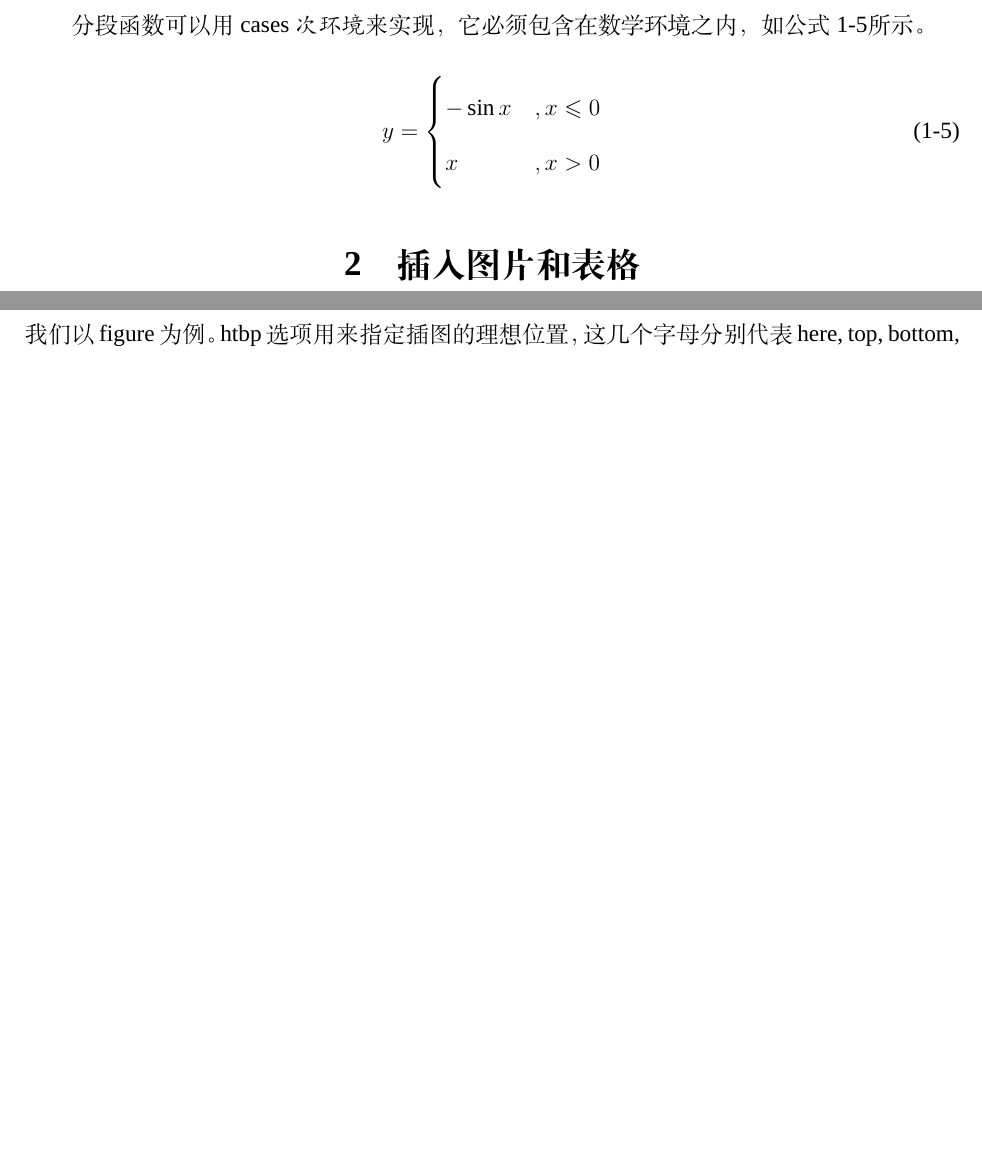
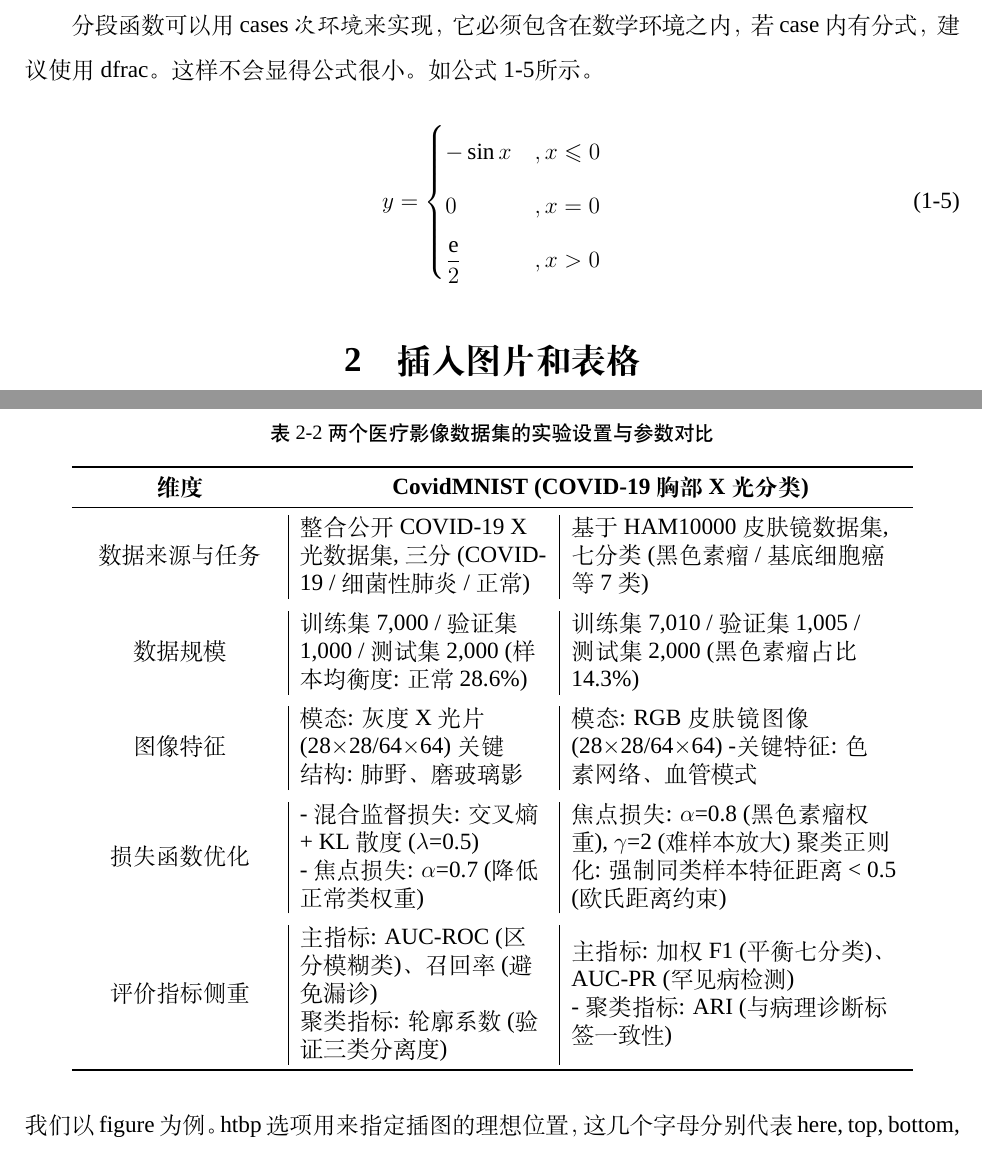
Before and after one commit to Leonhardt01/NWUthesis-template, a LaTeX thesis (main.tex, which reads chapters/introduction.tex, chapters/tech.tex, nwuthesis.cls): two parts of pages 10 and 11 of 14 before the commit and two parts of pages 10 and 12 of 14 after it, joined at a grey line, cut so that both start at the same text, the shorter picture padded with empty space. Compiled offline with XeLaTeX; a missing font is replaced by an installed copy or a similar font.

```diff
--- a/chapters/introduction.tex
+++ b/chapters/introduction.tex
@@ -79,12 +79,14 @@
     \end{split}
 \end{equation}
 \subsection{分段函数}
-分段函数可以用cases\textit{次环境}来实现，它必须包含在数学环境之内，如公式~\ref{eq:formula}所示。
+分段函数可以用cases\textit{次环境}来实现，它必须包含在数学环境之内，若case内有分式
+，建议使用dfrac。这样不会显得公式很小。如公式~\ref{eq:formula}所示。
 \begin{equation}
     \label{eq:formula}
     y=
     \begin{cases}
-        -\sin{x}    &,x \leqslant 0 \\
-        x           &,x>0
+        -\sin{x}                &,x \leqslant 0 \\
+        0                       &,x=0 \\
+        \dfrac{\mathrm{e}}{2}    &,x>0
     \end{cases}
 \end{equation}
--- a/chapters/tech.tex
+++ b/chapters/tech.tex
@@ -74,7 +74,41 @@
     % 使用*从而取消图片的标序
     \label{tab:grade}
 \end{table}
+{
+    % \newcolumntype{M}[1]{>{\RaggedRight\arraybackslash}m{#1}}
+    % \newcolumntype{C}[1]{>{\centering\arraybackslash}m{#1}}
+\begin{table}[htbp]
+  \centering
+  \caption{两个医疗影像数据集的实验设置与参数对比}
+  \label{tab:comparison}
+  % --- 修改部分 ---
+  % 将所有列都改为我们新定义的垂直居中类型
+  % C{2.5cm} 用于第一列，M{4.5cm} 和 M{5cm} 用于后两列
+  % \begin{tabular}{C{3.5cm} M{4.5cm} M{6cm} }
+  \begin{tabular}{
+    >{\centering\arraybackslash}m{3.5cm} |
+    >{\RaggedRight\arraybackslash}m{4.5cm} |
+    >{\RaggedRight\arraybackslash}m{6cm} }
+    \toprule
+    % 表头不需要修改，因为 \multicolumn 会覆盖列定义
+    \multicolumn{1}{c}{\textbf{维度}} & \multicolumn{2}{c}{\textbf{CovidMNIST (COVID-19 胸部 X 光分类)}} \\
+    \midrule
+    % 表格内容现在会自动垂直居中
+    数据来源与任务 & 整合公开 COVID-19 X 光数据集, 三分 (COVID-19 / 细菌性肺炎 / 正常) & 基于 HAM10000 皮肤镜数据集, 七分类 (黑色素瘤 / 基底细胞癌等 7 类) \\
+    \addlinespace
+    数据规模 & 训练集 7,000 / 验证集 1,000 / 测试集 2,000 (样本均衡度: 正常 28.6\%) & 训练集 7,010 / 验证集 1,005 / 测试集 2,000 (黑色素瘤占比 14.3\%) \\
+    \addlinespace
+    图像特征 & 模态: 灰度 X 光片 (28$\times$28/64$\times$64) 关键结构: 肺野、磨玻璃影 & 模态: RGB 皮肤镜图像 (28$\times$28/64$\times$64) -关键特征: 色素网络、血管模式 \\
+    \addlinespace
+    损失函数优化 & - 混合监督损失: 交叉熵 + KL 散度 ($\lambda$=0.5) \newline - 焦点损失: $\alpha$=0.7 (降低正常类权重) & 焦点损失: $\alpha$=0.8 (黑色素瘤权重), $\gamma$=2 (难样本放大) 聚类正则化: 强制同类样本特征距离 < 0.5 (欧氏距离约束) \\
+    \addlinespace
+    评价指标侧重 & 主指标: AUC-ROC (区分模糊类)、召回率 (避免漏诊) \newline 聚类指标: 轮廓系数 (验证三类分离度) & 主指标: 加权 F1 (平衡七分类)、AUC-PR (罕见病检测) \newline - 聚类指标: ARI (与病理诊断标签一致性) \\
+    \bottomrule
+  \end{tabular}
+\end{table}
 
+
+}
 % 或者使用下面的enumerate环境的方法自动标号
 % \begin{enumerate}[label=(\arabic*)]
 %   \item
--- a/nwuthesis.cls
+++ b/nwuthesis.cls
@@ -1,5 +1,5 @@
 \NeedsTeXFormat{LaTeX2e}
-\ProvidesClass{nwuthesis}[2025/06/08 Northwest University Thesis Class v1.0]
+\ProvidesClass{nwuthesis}[2025/07/10 Northwest University Thesis Class v1.1]
 
 % 1. 加载基础类
 \LoadClass[zihao=-4, a4paper, oneside, UTF8]{ctexart} % 小四, A4纸, 单面, UTF8编码
@@ -9,10 +9,10 @@
 
 % 3. 字体设置
 \RequirePackage{fontspec}
-\setmainfont{Times New Roman} % 定西文字体
-% ctexart 会设置默认中文字体。以下是自定义特定字体文件或特性：
+\setmainfont{Times New Roman} % 如果学校要求特定西文字体，取消注释并设置
+% ctexart 会设置默认中文字体。以下是用户自定义特定字体文件或特性：
 \let\kaishu\relax % 清除旧定义
-\newCJKfontfamily\kaishu{KaiTi}[AutoFakeBold]               % 楷体, 伪粗体 (确保系统有 KaiTi 字体)
+\newCJKfontfamily\kaishu{KaiTi}[AutoFakeBold]   % 楷体, 伪粗体 (确保系统有 KaiTi 字体)
 \let\songti\relax % 清除旧定义
 \newCJKfontfamily\songti{SimSun}[AutoFakeBold,AutoFakeSlant] % 宋体, 伪粗体, 伪斜体 (确保系统有 SimSun 字体)
 % 如果 \heiti 也需要特殊指定 (例如用于图表标题)，则类似定义:
@@ -36,11 +36,11 @@
 \RequirePackage{array}          % 增强 tabular 和 array 环境
 \RequirePackage{tabularx}       % 用于 tabularx 环境和 X 列
 \RequirePackage{ragged2e}       % 用于 X 列中的 \RaggedRight, \Centering, \RaggedLeft (可选，改善对齐)
+\RequirePackage{multirow}       % 多行单元格
 
 
 % 7. 数学公式相关
 \RequirePackage{amsmath, amssymb}
-% \setmathfont{XITS Math} % 或者 XITS Math, Asana Math 等，这里不设置，使用默认
 
 % 8. 算法排版
 \RequirePackage[ruled,linesnumbered]{algorithm2e} % linesnumbered 显示行号
@@ -164,20 +177,22 @@
     % 如果希望下划线长度随标题内容变化，可以直接 \underline{\@papertitle}
     % 如果希望标题在一个固定宽度的下划线区域内居中，可以使用 \underline{\makebox[<width>][c]{\@papertitle}}
     % 这里我假设标题内容本身被下划线，并且字体较大
+    \vspace{0.65cm}
+    \songti
     \parbox[t]{\textwidth}{\centering % 使用 parbox 并配合 \centering 使标题居中
         \zihao{3}\textbf{题目：}%
         \zihao{2}\heiti\underline{\hspace{0.5em}\@papertitle\hspace{0.5em}}% 在标题内容前后加一点空白
     }
 
-    \vspace{2cm}
+    \vspace{1.5cm}
 
     % 学生信息表格
     \centering % 使表格居中
     { % 加一个分组，使得 \zihao 和 \renewcommand 的作用范围局限在此处
         \zihao{-3}\bfseries % 小三号字，加粗
-        \renewcommand{\arraystretch}{1.3} % 调整行间距系数
+        \renewcommand{\arraystretch}{1.25} % 调整行间距系数
         \begin{tabular}{r@{\hspace{1em}}l} % 右对齐标签，然后是1em的间隔，然后是左对齐内容
-            \textbf{学生姓名}         & \underline{\makebox[5cm][c]{\@studentname}} \\
+            \textbf{学生姓名}         &\underline{\makebox[5cm][c]{\@studentname}} \\
             \textbf{学\quad\quad 号} & \underline{\makebox[5cm][c]{\@studentid}} \\
             \textbf{指导教师}         & \underline{\makebox[5cm][c]{\@supervisor}} \\
             \textbf{院\quad\quad 系} & \underline{\makebox[5cm][c]{\@faculty}} \\
@@ -214,6 +229,8 @@
   {\normalfont\zihao{-3}\bfseries}{\thesubsection}{1em}{}
 \titleformat{\subsubsection}
   {\normalfont\zihao{4}\bfseries}{\thesubsubsection}{1em}{}
+\titleformat{\subsubsubsection}
+  {\normalfont\zihao{4}\bfseries}{\thesubsubsubsection}{1em}{}
 
 
 % 20. PDF 书签和链接 (hyperref) - 建议较晚加载
```
Also changed, not shown: chapters/bibliography.tex (+1 -1 lines), cover.tex (+8 -9 lines), README.md, chapters/introduction.tex (6 more changed lines), nwuthesis.cls (17 more changed lines).
